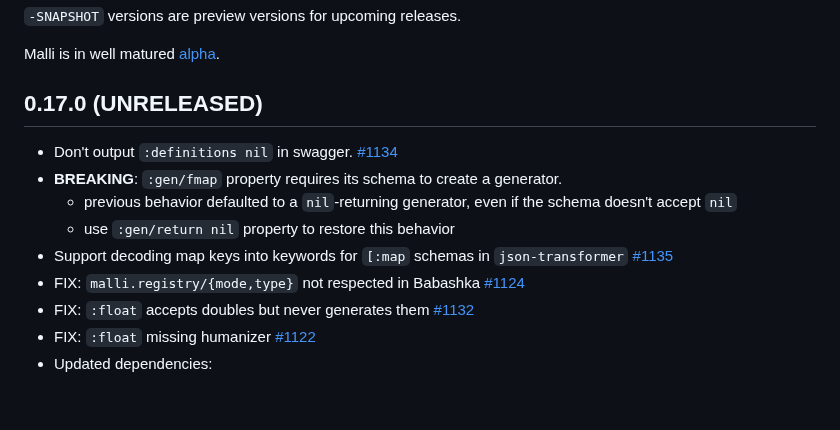
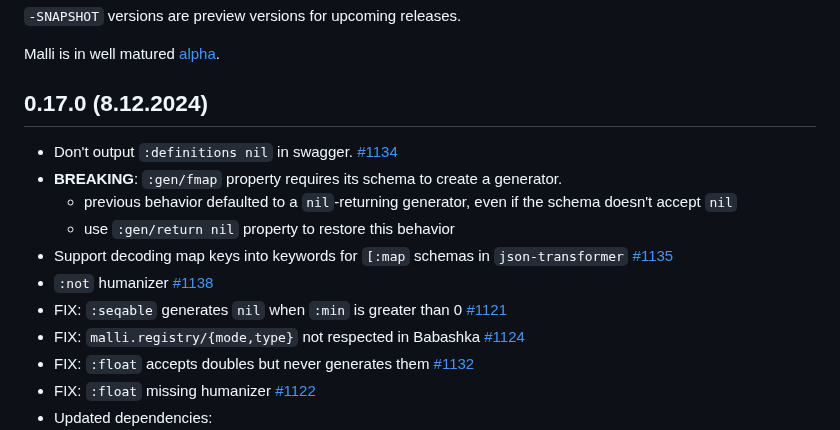
Before and after one commit to metosin/malli, a Markdown page: CHANGELOG.md, the part around the change. Drawn GitHub-style; blank space fills up the shorter version.

Commit message:
CHANGELOG

```diff
--- a/CHANGELOG.md
+++ b/CHANGELOG.md
@@ -14,13 +14,15 @@ We use [Break Versioning][breakver]. The version numbers follow a `<major>.<mino
 
 Malli is in well matured [alpha](README.md#alpha).
 
-## 0.17.0 (UNRELEASED)
+## 0.17.0 (8.12.2024)
 
 * Don't output `:definitions nil` in swagger. [#1134](https://github.com/metosin/malli/issues/1134)
 * **BREAKING**: `:gen/fmap` property requires its schema to create a generator.
   * previous behavior defaulted to a `nil`-returning generator, even if the schema doesn't accept `nil`
   * use `:gen/return nil` property to restore this behavior
 * Support decoding map keys into keywords for `[:map` schemas in `json-transformer` [#1135](https://github.com/metosin/malli/issues/1135)
+* `:not` humanizer [#1138](https://github.com/metosin/malli/pull/1138)
+* FIX: `:seqable` generates `nil` when `:min` is greater than 0 [#1121](https://github.com/metosin/malli/issues/1121)
 * FIX: `malli.registry/{mode,type}` not respected in Babashka [#1124](https://github.com/metosin/malli/issues/1124)
 * FIX: `:float` accepts doubles but never generates them [#1132](https://github.com/metosin/malli/issues/1132)
 * FIX: `:float` missing humanizer [#1122](https://github.com/metosin/malli/issues/1122)
```
